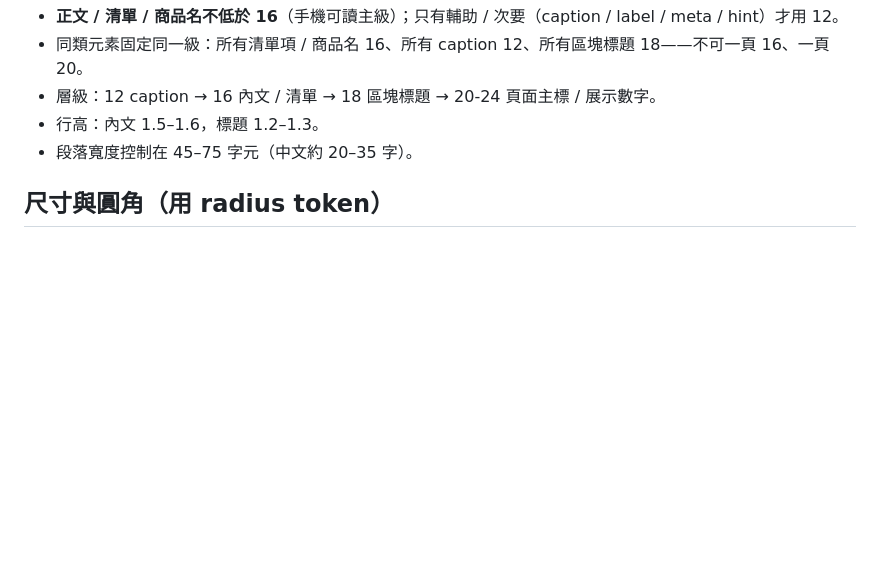
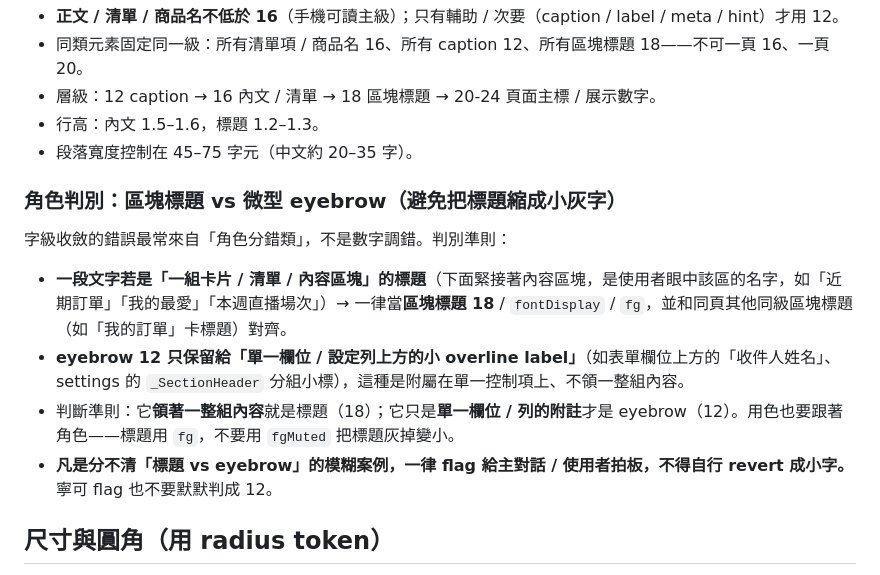
Before and after one commit to minchenlee168/xsmartlive-plus-one-prototype, a Markdown page: .claude/agents/ui-polish.md, the part around the change. Drawn GitHub-style; blank space fills up the shorter version.

Commit message:
docs(ui-polish): 新增「區塊標題 vs eyebrow」角色判別規則，模糊案例一律 flag 不自行縮字
避免像「近期訂單」被誤判成 muted eyebrow(12) 的分類錯誤重演。

Co-Authored-By: Claude Opus 4.8 (1M context) <noreply@anthropic.com>

```diff
--- a/.claude/agents/ui-polish.md
+++ b/.claude/agents/ui-polish.md
@@ -55,6 +55,15 @@ model: opus
 - 行高：內文 1.5–1.6，標題 1.2–1.3。
 - 段落寬度控制在 45–75 字元（中文約 20–35 字）。
 
+### 角色判別：區塊標題 vs 微型 eyebrow（避免把標題縮成小灰字）
+
+字級收斂的錯誤最常來自「角色分錯類」，不是數字調錯。判別準則：
+
+- **一段文字若是「一組卡片 / 清單 / 內容區塊」的標題**（下面緊接著內容區塊，是使用者眼中該區的名字，如「近期訂單」「我的最愛」「本週直播場次」）→ 一律當**區塊標題 18** / `fontDisplay` / `fg`，並和同頁其他同級區塊標題（如「我的訂單」卡標題）對齊。
+- **eyebrow 12 只保留給「單一欄位 / 設定列上方的小 overline label」**（如表單欄位上方的「收件人姓名」、settings 的 `_SectionHeader` 分組小標），這種是附屬在單一控制項上、不領一整組內容。
+- 判斷準則：它**領著一整組內容**就是標題（18）；它只是**單一欄位 / 列的附註**才是 eyebrow（12）。用色也要跟著角色——標題用 `fg`，不要用 `fgMuted` 把標題灰掉變小。
+- **凡是分不清「標題 vs eyebrow」的模糊案例，一律 flag 給主對話 / 使用者拍板，不得自行 revert 成小字。** 寧可 flag 也不要默默判成 12。
+
 ## 尺寸與圓角（用 radius token）
 
 - 圓角一律取自：`radiusSm` 4 / `buttonRadius` 8 / `chipRadius` 8 / `cardRadius` 12 / `dialogRadius` 16 / `sheetRadius` 20 / `avatarRadius` 999 / `radiusLg` 24。
```
Also changed, not shown: 1 other file.
